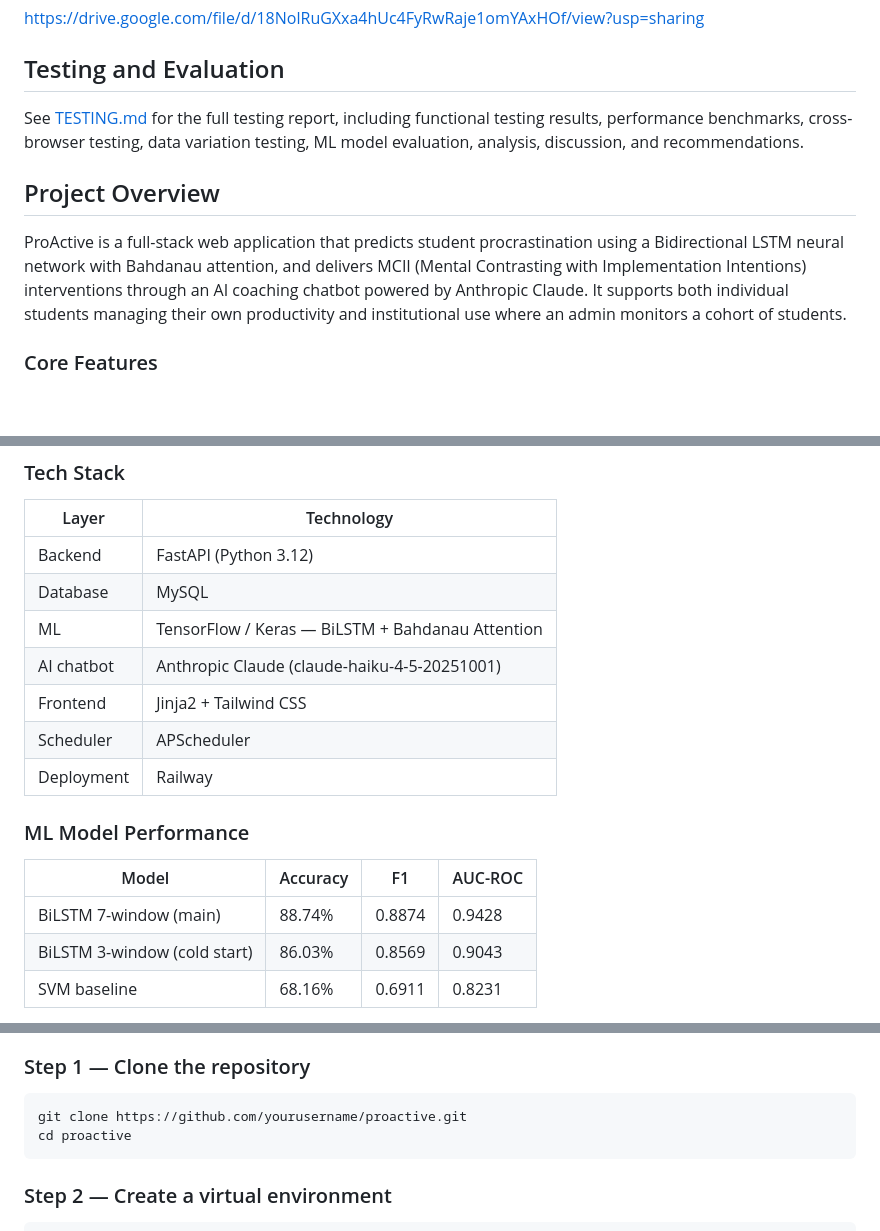
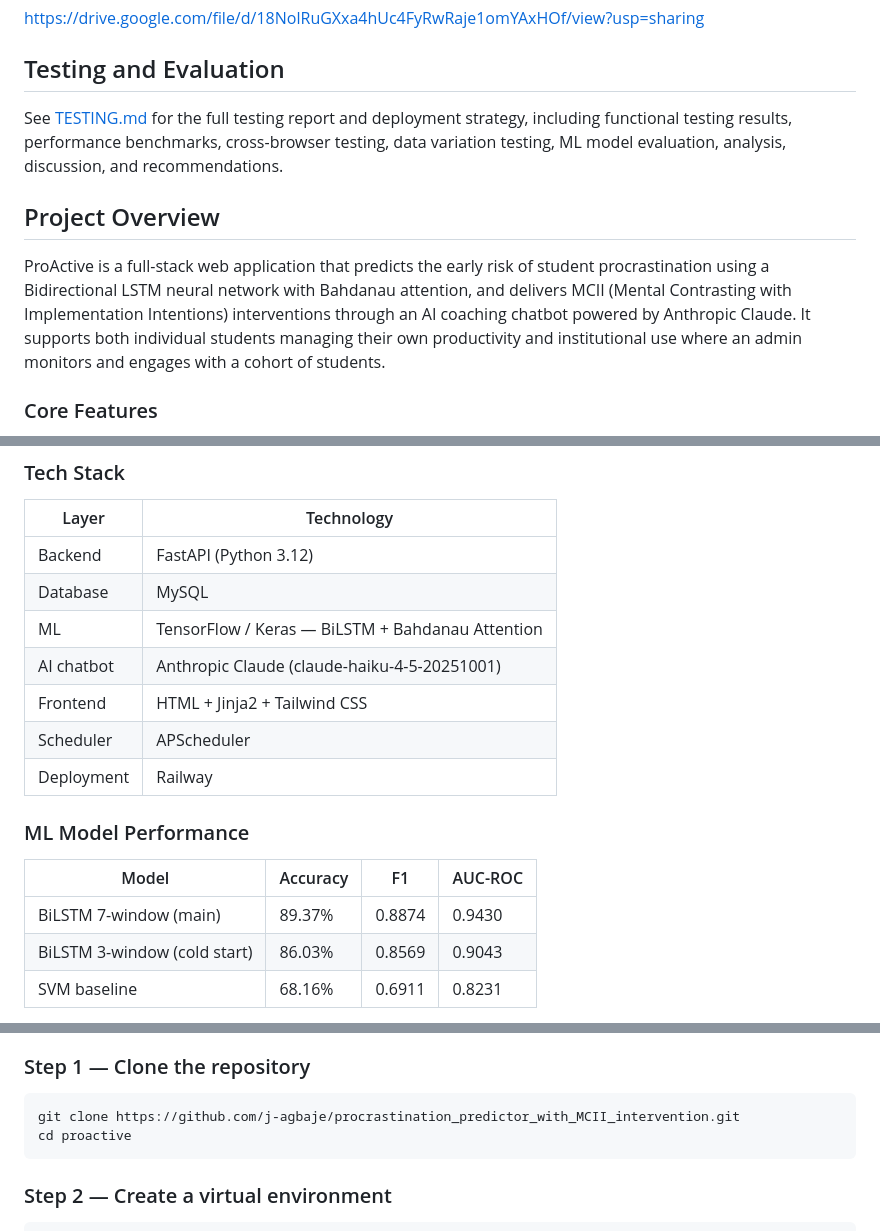
Before and after one commit to j-agbaje/procrastination_predictor_with_MCII_intervention, a Markdown page: README.md, 3 parts joined by grey strips. Rendered like a GitHub page; blank space fills up the shorter version.

````diff
--- a/README.md
+++ b/README.md
@@ -10,11 +10,11 @@ https://drive.google.com/file/d/18NolRuGXxa4hUc4FyRwRaje1omYAxHOf/view?usp=shari
 
 ## Testing and Evaluation
 
-See [TESTING.md](TESTING.md) for the full testing report, including functional testing results, performance benchmarks, cross-browser testing, data variation testing, ML model evaluation, analysis, discussion, and recommendations.
+See [TESTING.md](TESTING.md) for the full testing report and deployment strategy, including functional testing results, performance benchmarks, cross-browser testing, data variation testing, ML model evaluation, analysis, discussion, and recommendations.
 
 ## Project Overview
 
-ProActive is a full-stack web application that predicts student procrastination using a Bidirectional LSTM neural network with Bahdanau attention, and delivers MCII (Mental Contrasting with Implementation Intentions) interventions through an AI coaching chatbot powered by Anthropic Claude. It supports both individual students managing their own productivity and institutional use where an admin monitors a cohort of students.
+ProActive is a full-stack web application that predicts the early risk of student  procrastination using a Bidirectional LSTM neural network with Bahdanau attention, and delivers MCII (Mental Contrasting with Implementation Intentions) interventions through an AI coaching chatbot powered by Anthropic Claude. It supports both individual students managing their own productivity and institutional use where an admin monitors and engages with a cohort of students.
 
 ### Core Features
 
@@ -33,7 +33,7 @@ ProActive is a full-stack web application that predicts student procrastination
 | Database | MySQL |
 | ML | TensorFlow / Keras — BiLSTM + Bahdanau Attention |
 | AI chatbot | Anthropic Claude (claude-haiku-4-5-20251001) |
-| Frontend | Jinja2 + Tailwind CSS |
+| Frontend | HTML + Jinja2 + Tailwind CSS |
 | Scheduler | APScheduler |
 | Deployment | Railway |
 
@@ -41,7 +41,7 @@ ProActive is a full-stack web application that predicts student procrastination
 
 | Model | Accuracy | F1 | AUC-ROC |
 |---|---|---|---|
-| BiLSTM 7-window (main) | 88.74% | 0.8874 | 0.9428 |
+| BiLSTM 7-window (main) | 89.37% | 0.8874 | 0.9430 |
 | BiLSTM 3-window (cold start) | 86.03% | 0.8569 | 0.9043 |
 | SVM baseline | 68.16% | 0.6911 | 0.8231 |
 
@@ -60,7 +60,7 @@ Benchmarks from Memon et al. (2020): ANN 83.5%, XGBoost 87.0%.
 ### Step 1 — Clone the repository
 
 ```bash
-git clone https://github.com/yourusername/proactive.git
+git clone https://github.com/j-agbaje/procrastination_predictor_with_MCII_intervention.git
 cd proactive
 ```
 
````
